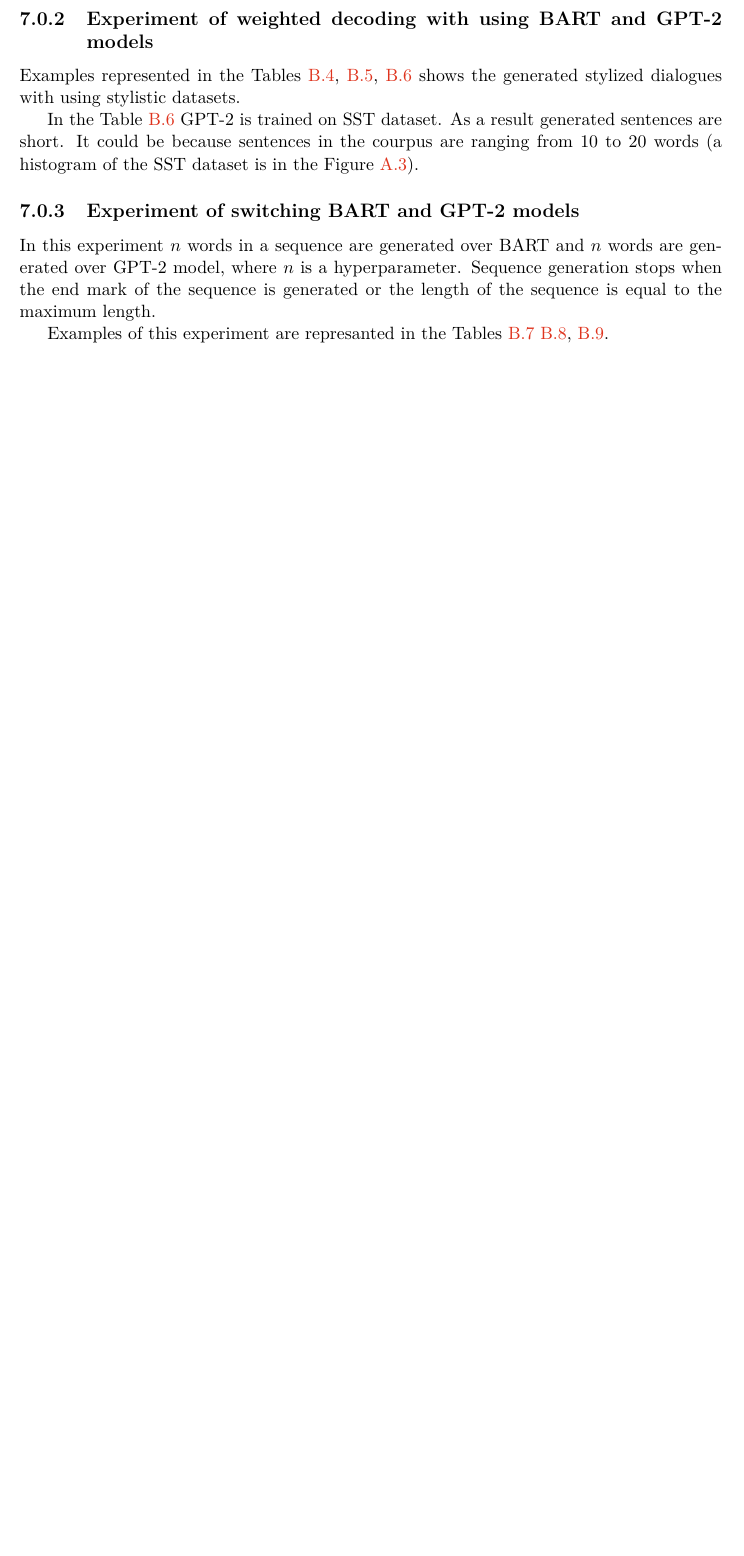
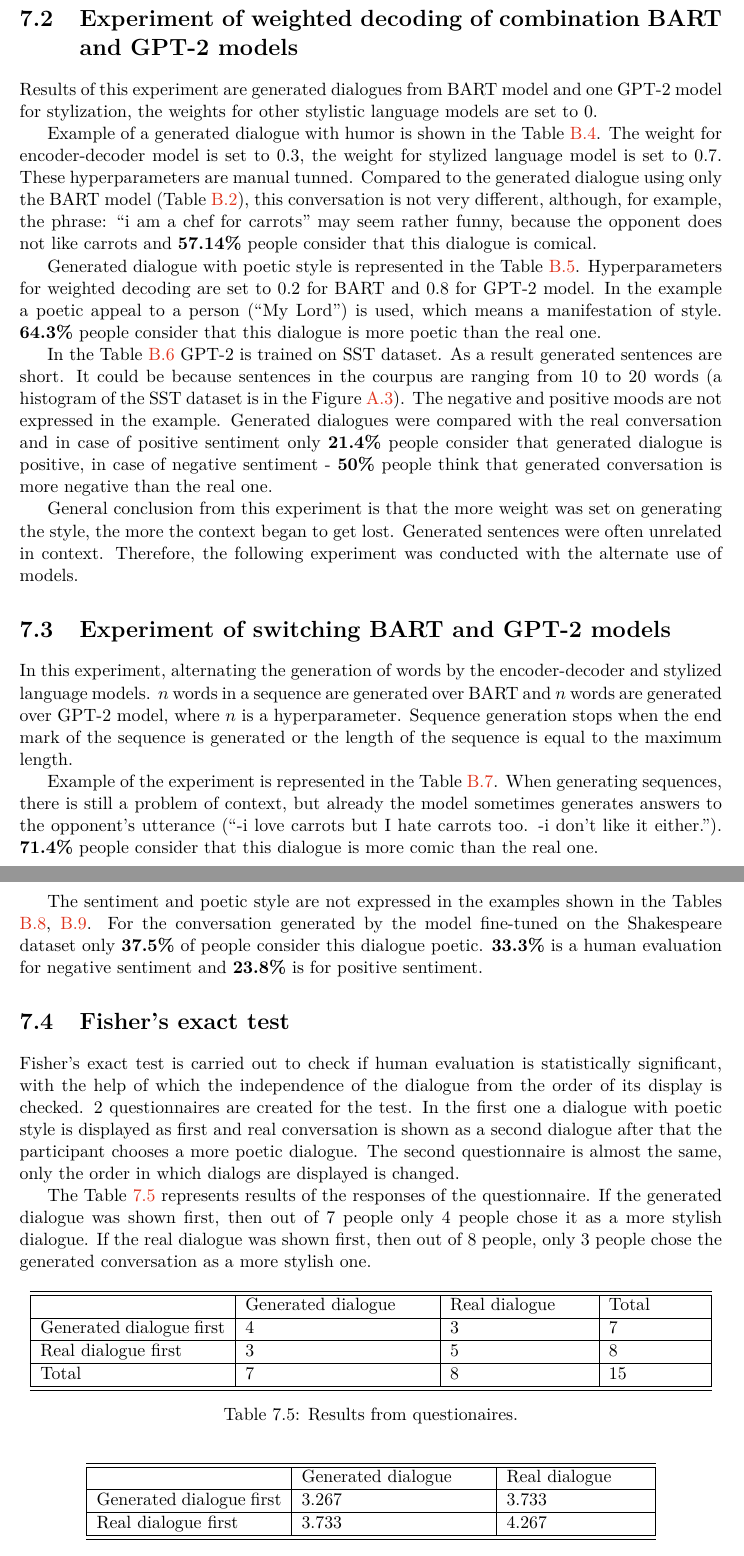
Before and after one commit to ksenia1997/Stylized_NLG_bc, a LaTeX thesis (projekt.tex, which reads chapters.tex): part of page 36 of 52 before the commit and two parts of pages 36 and 37 of 53 after it, the two joined at a grey line, cut so that both start at the same text, the shorter picture padded with empty space. Compiled offline with pdfLaTeX.

Commit message:
fisher exact test

```diff
--- a/chapters.tex
+++ b/chapters.tex
@@ -855,13 +858,56 @@ Stop words are used from NLTK\protect\footnotemark (suite of libraries and progr
 \end{table}
 Represented results of the experiment in the Table \ref{tab:stop_words} shows that generated utterances are very generic and don't make sense in a context. For this experiment, there was no human evaluation.
 
-\subsection{Experiment of weighted decoding with using BART and GPT-2 models}
-Examples represented in the Tables \ref{tab:bart_conversation_gpt2}, \ref{tab:poetic_shakespear}, \ref{tab:sst_wd} shows the generated stylized dialogues with using stylistic datasets.
+\section{Experiment of weighted decoding of combination BART and GPT-2 models}
+Results of this experiment are generated dialogues from BART model and one GPT-2 model for stylization, the weights for other stylistic language models are set to 0.
 
-In the Table \ref{tab:sst_wd} GPT-2 is trained on SST dataset. As a result generated sentences are short. It could be because sentences in the courpus are ranging from 10 to 20 words (a histogram of the SST dataset is in the Figure \ref{fig:sst}).
+Example of a generated dialogue with humor is shown in the Table \ref{tab:combo_bart_gpt2_jokes}. The weight for encoder-decoder model is set to 0.3, the weight for stylized language model is set to 0.7. These hyperparameters are manual tunned. Compared to the generated dialogue using only the BART model (Table \ref{tab:bart_experiment}), this conversation is not very different, although, for example, the phrase: ``i am a chef for carrots'' may seem rather funny, because the opponent does not like carrots and \textbf{57.14\%} people consider that this dialogue is comical.
 
-\subsection{Experiment of switching BART and GPT-2 models}
-In this experiment $n$ words in a sequence are generated over BART and $n$ words are generated over GPT-2 model, where $n$ is a hyperparameter. Sequence generation stops when the end mark of the sequence is generated or the length of the sequence is equal to the maximum length.
+Generated dialogue with poetic style is represented in the Table \ref{tab:poetic_shakespear}. Hyperparameters for weighted decoding are set to 0.2 for BART and 0.8 for GPT-2 model. In the example a poetic appeal to a person (``My Lord'') is used, which means a manifestation of style. \textbf{64.3\%} people consider that this dialogue is more poetic than the real one.
 
-Examples of this experiment are represanted in the Tables \ref{tab:jokes_switch} \ref{tab:shakespeare_switch}, \ref{tab:sst_switch}.
+In the Table \ref{tab:sst_wd} GPT-2 is trained on SST dataset. As a result generated sentences are short. It could be because sentences in the courpus are ranging from 10 to 20 words (a histogram of the SST dataset is in the Figure \ref{fig:sst}). The negative and positive moods are not expressed in the example. Generated dialogues were compared with the real conversation and in case of positive sentiment only \textbf{21.4\%} people consider that generated dialogue is positive, in case of negative sentiment - \textbf{50\%} people think that generated conversation is more negative than the real one.
 
+General conclusion from this experiment is that the more weight was set on generating the style, the more the context began to get lost. Generated sentences were often unrelated in context. Therefore, the following experiment was conducted with the alternate use of models.
+
+\section{Experiment of switching BART and GPT-2 models}
+In this experiment, alternating the generation of words by the encoder-decoder and stylized language models. $n$ words in a sequence are generated over BART and $n$ words are generated over GPT-2 model, where $n$ is a hyperparameter. Sequence generation stops when the end mark of the sequence is generated or the length of the sequence is equal to the maximum length.
+
+Example of the experiment is represented in the Table \ref{tab:jokes_switch}. When generating sequences, there is still a problem of context, but already the model sometimes generates answers to the opponent's utterance (``-i love carrots but I hate carrots too. -i don't like it either.''). \textbf{71.4\%} people consider that this dialogue is more comic than the real one.
+
+The sentiment and poetic style are not expressed in the examples shown in the Tables \ref{tab:shakespeare_switch}, \ref{tab:sst_switch}. For the conversation generated by the model fine-tuned on the Shakespeare dataset only \textbf{37.5\%} of people consider this dialogue poetic. \textbf{33.3\%} is a human evaluation for negative sentiment and \textbf{23.8\%} is for positive sentiment.
+
+\section{Fisher's exact test}
+Fisher's exact test is carried out to check if human evaluation is statistically significant, with the help of which the independence of the dialogue from the order of its display is checked. 2 questionnaires are created for the test. In the first one a dialogue with poetic style is displayed as first and real conversation is shown as a second dialogue after that the participant chooses a more poetic dialogue. The second questionnaire is almost the same, only the order in which dialogs are displayed is changed.
+
+The Table \ref{tab:fisher} represents results of the responses of the questionnaire. If the generated dialogue was shown first, then out of 7 people only 4 people chose it as a more stylish dialogue. If the real dialogue was shown first, then out of 8 people, only 3 people chose the generated conversation as a more stylish one.
+
+
+\begin{table}[ht]
+\centering
+ \begin{tabular}{|p{4cm}|p{4cm}|p{3cm}|p{2cm}|}
+ \hline\hline
+  & Generated dialogue & Real dialogue & Total\\
+ \hline
+  Generated dialogue first & 4 & 3 & 7 \\
+ \hline
+  Real dialogue first & 3 & 5 & 8 \\
+ \hline
+  Total & 7 & 8 & 15\\
+ \hline\hline
+ \end{tabular}
+ \caption{Results from questionaires.}
+\label{tab:fisher}
+\end{table}
+
+\begin{table}[ht]
+\centering
+ \begin{tabular}{|p{4cm}|p{4cm}|p{3cm}|}
+ \hline\hline
+  & Generated dialogue & Real dialogue \\
+ \hline
+  Generated dialogue first & 3.267 & 3.733 \\
+ \hline
+  Real dialogue first & 3.733 & 4.267 \\
+ \hline\hline
+ \end{tabular}
+ \caption{Expected values.}
```
Also changed, not shown: project-appendices.tex (+11 -13 lines), figures/model.pdf, projekt.pdf, chapters.tex (31 more changed lines).
